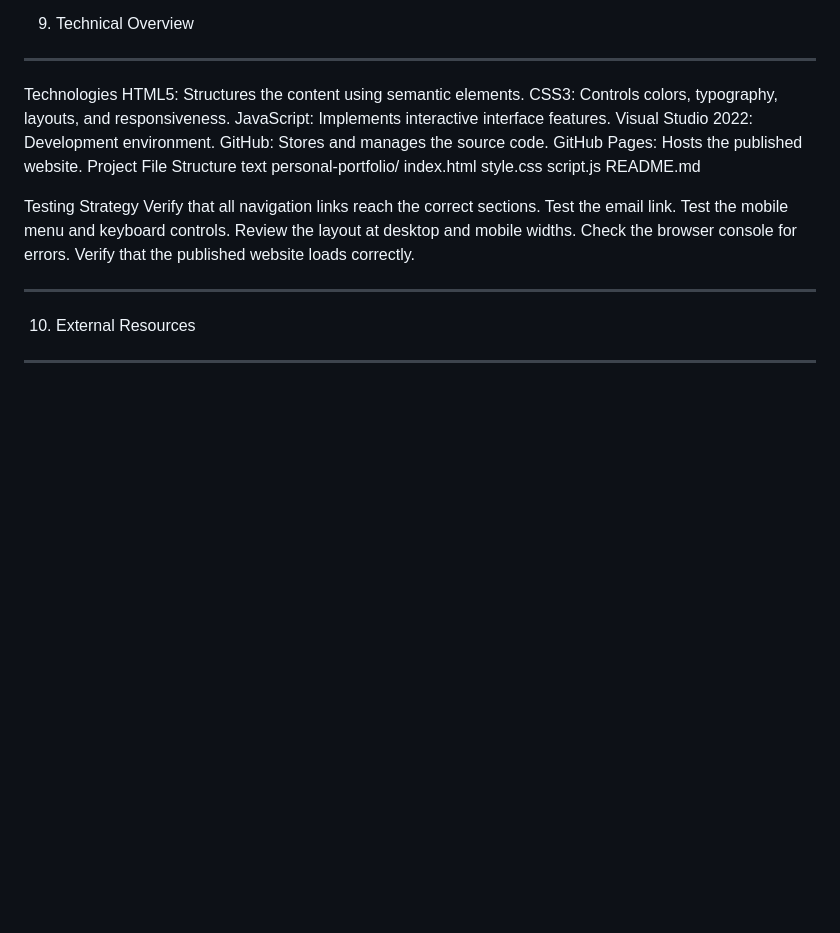
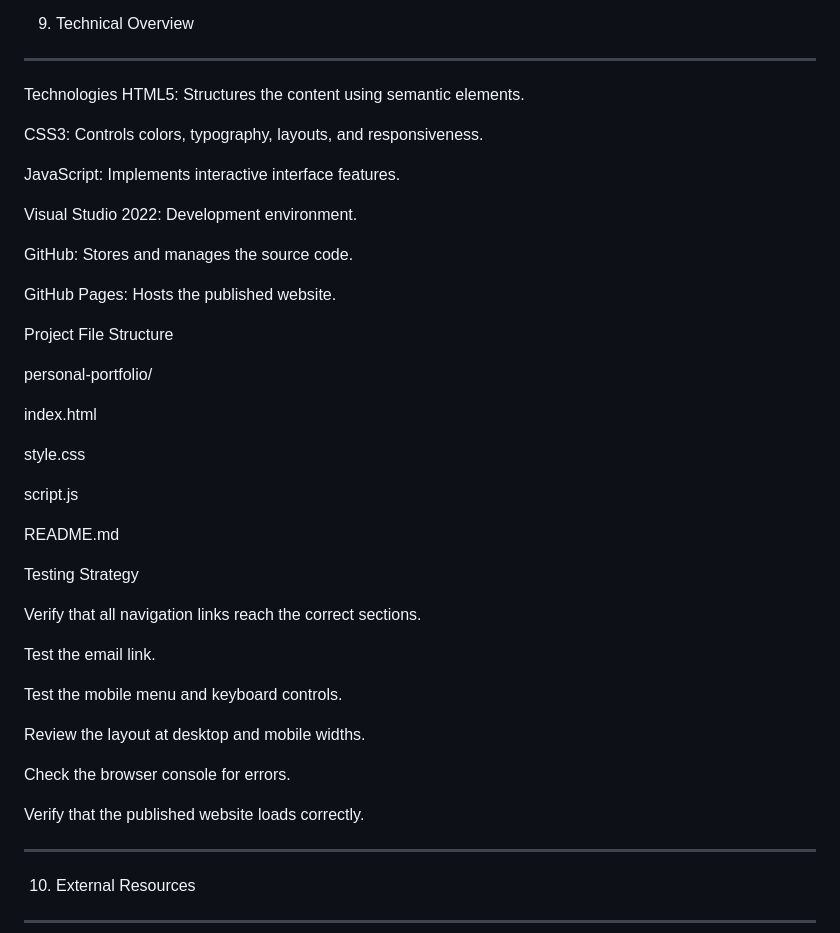
Before and after one commit to jackdash12/personal-portfolio, a Markdown page: README.md, the part around the change. Drawn GitHub-style; blank space fills up the shorter version.

```diff
--- a/README.md
+++ b/README.md
@@ -268,25 +268,41 @@ The wireframes illustrate the planned information hierarchy and responsive layou
 
 Technologies
 HTML5: Structures the content using semantic elements.
+
 CSS3: Controls colors, typography, layouts, and responsiveness.
+
 JavaScript: Implements interactive interface features.
+
 Visual Studio 2022: Development environment.
+
 GitHub: Stores and manages the source code.
+
 GitHub Pages: Hosts the published website.
+
 Project File Structure
-text
+
 personal-portfolio/
+
  index.html
+
  style.css
+
  script.js
+
  README.md
 
 Testing Strategy
+
 Verify that all navigation links reach the correct sections.
+
 Test the email link.
+
 Test the mobile menu and keyboard controls.
+
 Review the layout at desktop and mobile widths.
+
 Check the browser console for errors.
+
 Verify that the published website loads correctly.
 
 ---------------------------------------
```
